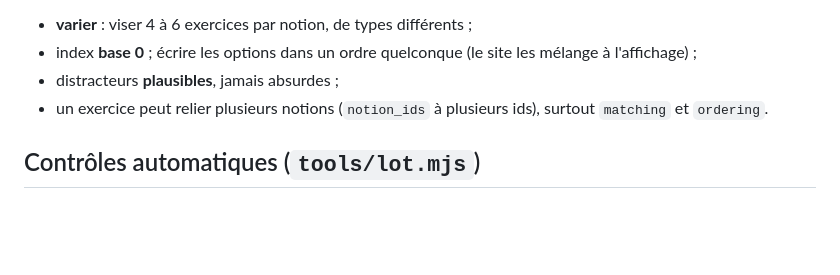
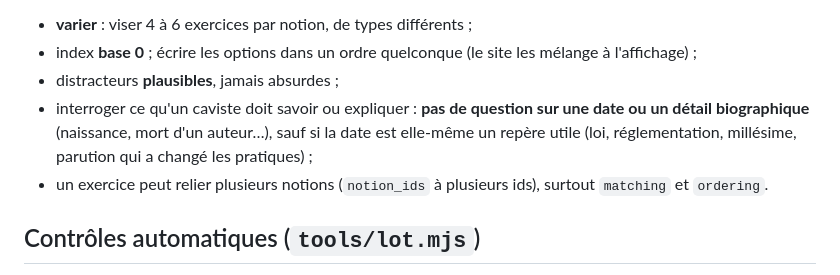
Before and after one commit to Loicvers/millevignes, a Markdown page: docs/IMPORT_FORMAT.md, the part around the change. GitHub-like rendering; blank space fills up the shorter version.

Commit message:
IMPORT_FORMAT : pas d'exercice sur des dates ou détails biographiques sans intérêt œnologique
Co-Authored-By: Claude Opus 5.5 <noreply@anthropic.com>
Claude-Session: https://claude.ai/code/session_01DgMZKK8ckjTJWX8Vn1rA9V

```diff
--- a/docs/IMPORT_FORMAT.md
+++ b/docs/IMPORT_FORMAT.md
@@ -151,6 +151,7 @@ Bonnes pratiques :
 - **varier** : viser 4 à 6 exercices par notion, de types différents ;
 - index **base 0** ; écrire les options dans un ordre quelconque (le site les mélange à l'affichage) ;
 - distracteurs **plausibles**, jamais absurdes ;
+- interroger ce qu'un caviste doit savoir ou expliquer : **pas de question sur une date ou un détail biographique** (naissance, mort d'un auteur…), sauf si la date est elle-même un repère utile (loi, réglementation, millésime, parution qui a changé les pratiques) ;
 - un exercice peut relier plusieurs notions (`notion_ids` à plusieurs ids), surtout `matching` et `ordering`.
 
 ## Contrôles automatiques (`tools/lot.mjs`)
```
